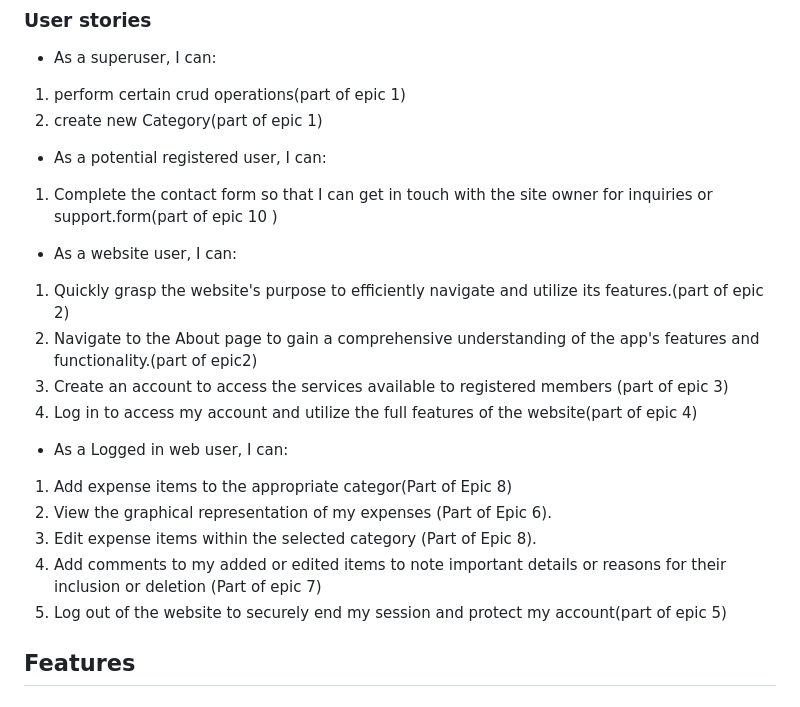
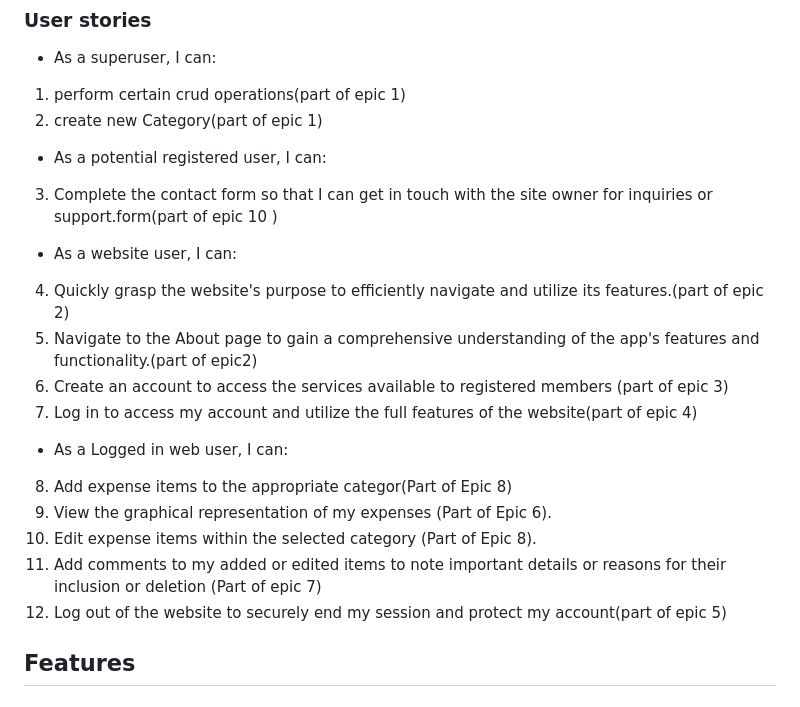
Before and after one commit to lindanwajei2205/personal-expense-tracker, a Markdown page: README.md, the part around the change. Drawn GitHub-style.

```diff
--- a/README.md
+++ b/README.md
@@ -64,20 +64,20 @@ With a simple, intuitive interface and graphical representation of your spending
 2. create new Category(part of epic 1)
 
 - As a potential registered user, I can:
-1. Complete the contact form so that I can get in touch with the site owner for inquiries or support.form(part of epic 10
+3. Complete the contact form so that I can get in touch with the site owner for inquiries or support.form(part of epic 10
 )
 - As a website user, I can:
-1. Quickly grasp the website's purpose to efficiently navigate and utilize its features.(part of epic 2)
-2. Navigate to the About page to gain a comprehensive understanding of the app's features and functionality.(part of epic2)
-3. Create an account to access the services available to registered members (part of epic 3)
-4. Log in to access my account and utilize the full features of the website(part of epic 4)
+4. Quickly grasp the website's purpose to efficiently navigate and utilize its features.(part of epic 2)
+5. Navigate to the About page to gain a comprehensive understanding of the app's features and functionality.(part of epic2)
+6. Create an account to access the services available to registered members (part of epic 3)
+7. Log in to access my account and utilize the full features of the website(part of epic 4)
 
 - As a Logged in web user, I can:
-1. Add expense items to the appropriate categor(Part of Epic 8)
-2. View the graphical representation of my expenses (Part of Epic 6).
-3. Edit expense items within the selected category (Part of Epic 8).
-4. Add comments to my added or edited items to note important details or reasons for their inclusion or deletion (Part of epic 7)
-5. Log out of the website to securely end my session and protect my account(part of epic 5)
+8. Add expense items to the appropriate categor(Part of Epic 8)
+9. View the graphical representation of my expenses (Part of Epic 6).
+10. Edit expense items within the selected category (Part of Epic 8).
+11. Add comments to my added or edited items to note important details or reasons for their inclusion or deletion (Part of epic 7)
+12. Log out of the website to securely end my session and protect my account(part of epic 5)
 
 ## Features
 ### Logo and Navbar
```
